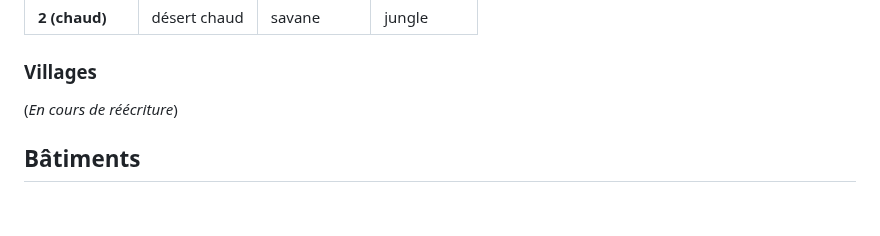
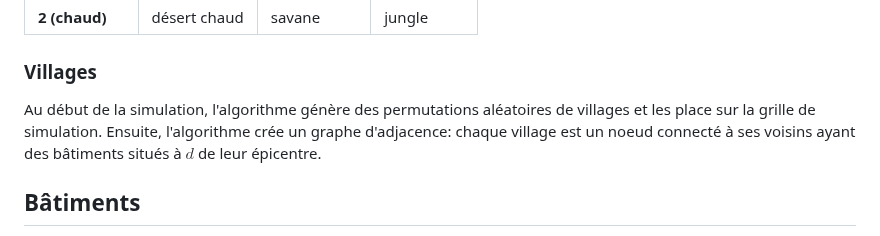
Before and after one commit to chipseater/TIPE, a Markdown page: README.md, the part around the change. Rendered like a GitHub page; blank space fills up the shorter version.

Commit message:
[README] Started rewriting the villages section

```diff
--- a/README.md
+++ b/README.md
@@ -34,7 +34,7 @@ Au départ de la simulation, l'algorithme génère deux [bruits de Perlin](https
 
 ### Villages
 
-(*En cours de réécriture*)
+Au début de la simulation, l'algorithme génère des permutations aléatoires de villages et les place sur la grille de simulation. Ensuite, l'algorithme crée un graphe d'adjacence: chaque village est un noeud connecté à ses voisins ayant des bâtiments situés à $d$ de leur épicentre.
 
 ## Bâtiments
 
```
